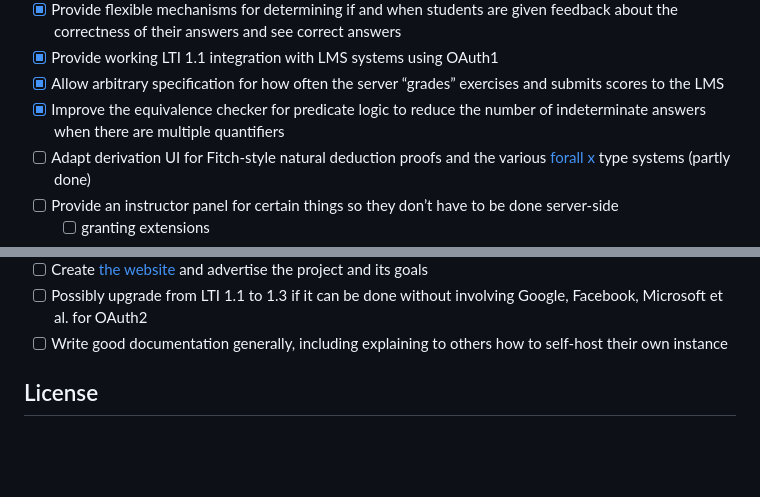
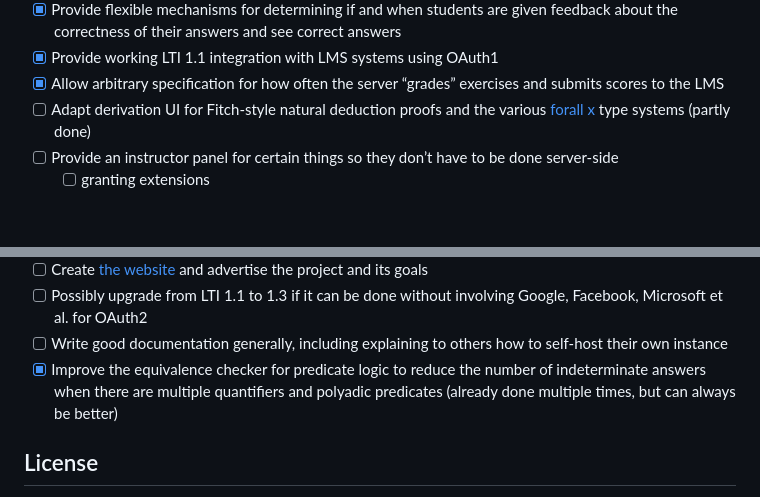
Before and after one commit to frabjous/logicpenguin, a Markdown page: README.md, 2 parts joined by grey strips. GitHub-like rendering; blank space fills up the shorter version.

Commit message:
kron push 2023-06-29 03:53:18

```diff
--- a/README.md
+++ b/README.md
@@ -49,7 +49,6 @@ Obviously, the examples do not allow for saving answers since they do not use th
 - [x] Provide flexible mechanisms for determining if and when students are given feedback about the correctness of their answers and see correct answers
 - [x] Provide working LTI 1.1 integration with LMS systems using OAuth1
 - [x] Allow arbitrary specification for how often the server “grades” exercises and submits scores to the LMS
-- [x] Improve the equivalence checker for predicate logic to reduce the number of indeterminate answers when there are multiple quantifiers
 - [ ] Adapt derivation UI for Fitch-style natural deduction proofs and the various [forall x](https://www.fecundity.com/logic/) type systems (partly done)
 - [ ] Provide an instructor panel for certain things so they don’t have to be done server-side
     - [ ] granting extensions
@@ -69,6 +68,7 @@ Obviously, the examples do not allow for saving answers since they do not use th
 - [ ] Create [the website](https://logicpenguin.com) and advertise the project and its goals
 - [ ] Possibly upgrade from LTI 1.1 to 1.3 if it can be done without involving Google, Facebook, Microsoft et al. for OAuth2
 - [ ] Write good documentation generally, including explaining to others how to self-host their own instance
+- [x] Improve the equivalence checker for predicate logic to reduce the number of indeterminate answers when there are multiple quantifiers and polyadic predicates (already done multiple times, but can always be better)
 
 ## License
 
```
